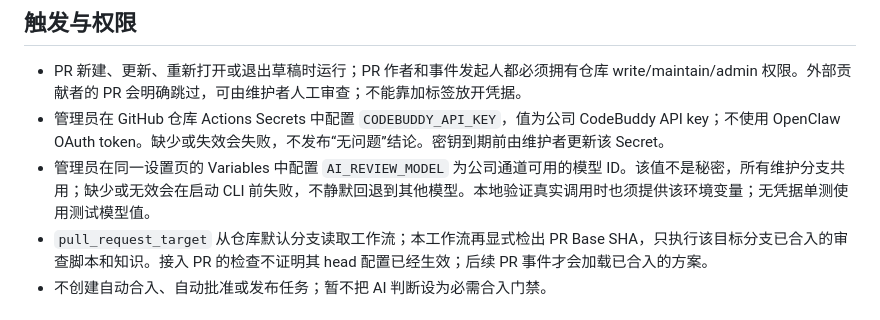
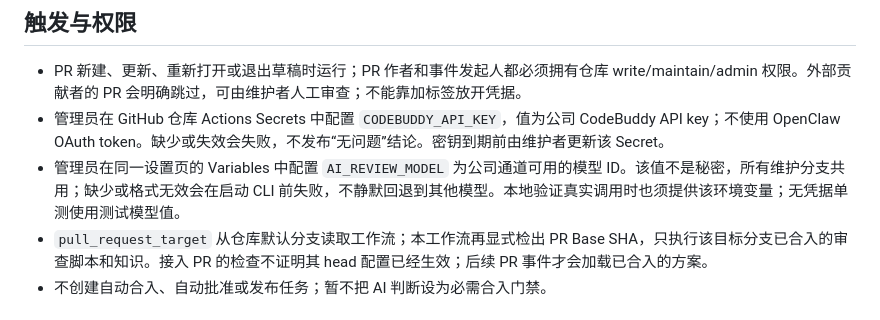
Before and after one commit to TencentBlueKing/bk-plugin-framework-python, a Markdown page: .ai/review/README.md, the part around the change. GitHub-like rendering.

Commit message:
docs: clarify model ID format validation

```diff
--- a/.ai/review/README.md
+++ b/.ai/review/README.md
@@ -6,7 +6,7 @@
 
 - PR 新建、更新、重新打开或退出草稿时运行；PR 作者和事件发起人都必须拥有仓库 write/maintain/admin 权限。外部贡献者的 PR 会明确跳过，可由维护者人工审查；不能靠加标签放开凭据。
 - 管理员在 GitHub 仓库 Actions Secrets 中配置 `CODEBUDDY_API_KEY`，值为公司 CodeBuddy API key；不使用 OpenClaw OAuth token。缺少或失效会失败，不发布“无问题”结论。密钥到期前由维护者更新该 Secret。
-- 管理员在同一设置页的 Variables 中配置 `AI_REVIEW_MODEL` 为公司通道可用的模型 ID。该值不是秘密，所有维护分支共用；缺少或无效会在启动 CLI 前失败，不静默回退到其他模型。本地验证真实调用时也须提供该环境变量；无凭据单测使用测试模型值。
+- 管理员在同一设置页的 Variables 中配置 `AI_REVIEW_MODEL` 为公司通道可用的模型 ID。该值不是秘密，所有维护分支共用；缺少或格式无效会在启动 CLI 前失败，不静默回退到其他模型。本地验证真实调用时也须提供该环境变量；无凭据单测使用测试模型值。
 - `pull_request_target` 从仓库默认分支读取工作流；本工作流再显式检出 PR Base SHA，只执行该目标分支已合入的审查脚本和知识。接入 PR 的检查不证明其 head 配置已经生效；后续 PR 事件才会加载已合入的方案。
 - 不创建自动合入、自动批准或发布任务；暂不把 AI 判断设为必需合入门禁。
 
```
